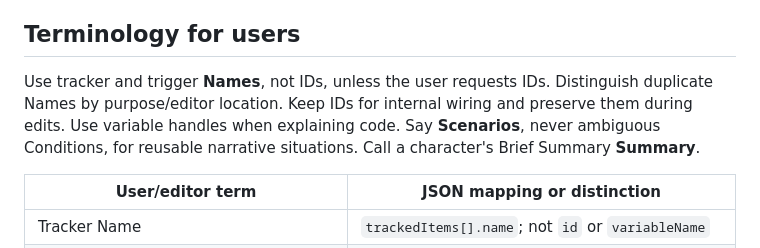
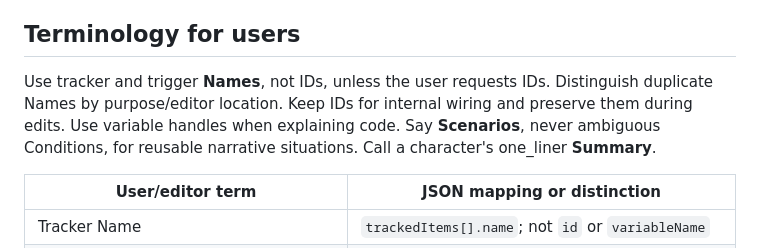
Before and after one commit to IW-Builder/IW-Builder.github.io, a Markdown page: reference/Editor-UI.md, the part around the change. Rendered like a GitHub page.

Commit message:
Change 'Brief Summary' to 'one_liner' in terminology
Updated character's Brief Summary terminology to one_liner.

```diff
--- a/reference/Editor-UI.md
+++ b/reference/Editor-UI.md
@@ -4,7 +4,7 @@ Current through 2026-10-23. This covers observed authoring, play and troubleshoo
 
 ## Terminology for users
 
-Use tracker and trigger **Names**, not IDs, unless the user requests IDs. Distinguish duplicate Names by purpose/editor location. Keep IDs for internal wiring and preserve them during edits. Use variable handles when explaining code. Say **Scenarios**, never ambiguous Conditions, for reusable narrative situations. Call a character's Brief Summary **Summary**.
+Use tracker and trigger **Names**, not IDs, unless the user requests IDs. Distinguish duplicate Names by purpose/editor location. Keep IDs for internal wiring and preserve them during edits. Use variable handles when explaining code. Say **Scenarios**, never ambiguous Conditions, for reusable narrative situations. Call a character's one_liner **Summary**.
 
 | User/editor term | JSON mapping or distinction |
 | --- | --- |
```
